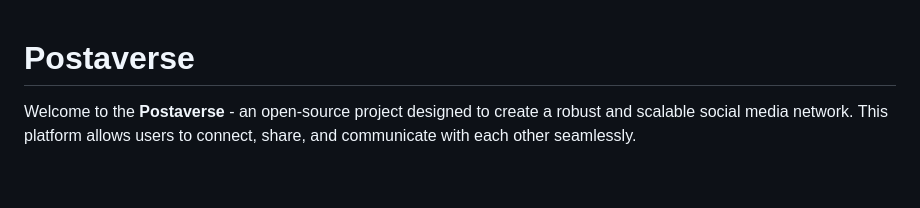
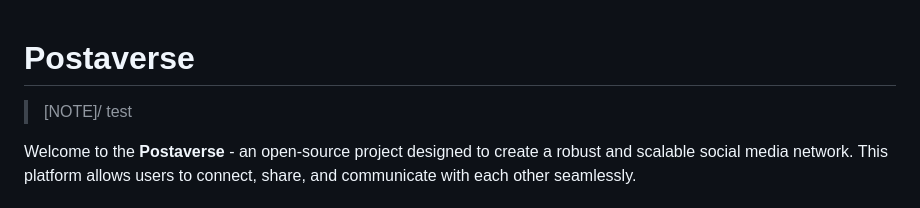
Before and after one commit to postaverse/postaverse, a Markdown page: README.md, the part around the change. Drawn GitHub-style; blank space fills up the shorter version.

```diff
--- a/README.md
+++ b/README.md
@@ -1,4 +1,6 @@
 # Postaverse
+
+>[NOTE]/ test
 
 Welcome to the **Postaverse** - an open-source project designed to create a robust and scalable social media network. This platform allows users to connect, share, and communicate with each other seamlessly.
 
```
